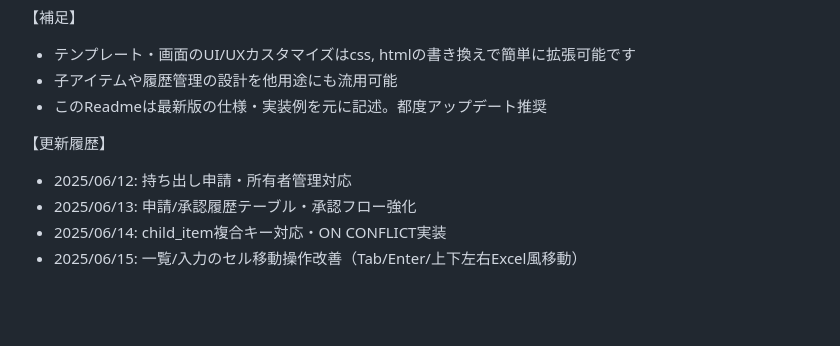
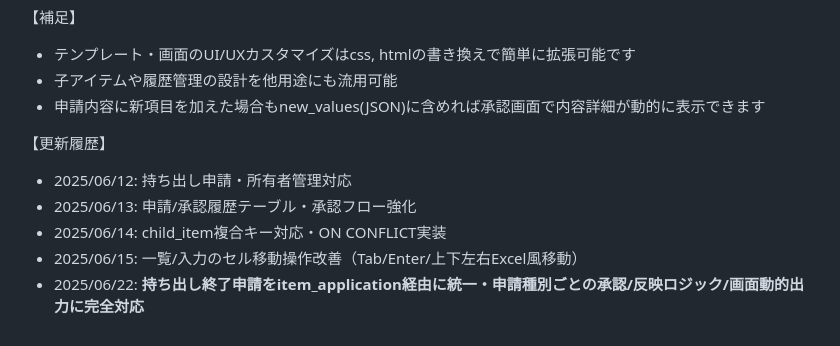
Before and after one commit to ai-programming-base/crud-app, a Markdown page: readme.md, the part around one of its changes. Drawn GitHub-style; blank space fills up the shorter version.

```diff
--- a/readme.md
+++ b/readme.md
@@ -85,10 +112,11 @@ crud_app/
 【補足】
 - テンプレート・画面のUI/UXカスタマイズはcss, htmlの書き換えで簡単に拡張可能です
 - 子アイテムや履歴管理の設計を他用途にも流用可能
-- このReadmeは最新版の仕様・実装例を元に記述。都度アップデート推奨
+- 申請内容に新項目を加えた場合もnew_values(JSON)に含めれば承認画面で内容詳細が動的に表示できます
 
 【更新履歴】
 - 2025/06/12: 持ち出し申請・所有者管理対応
 - 2025/06/13: 申請/承認履歴テーブル・承認フロー強化
 - 2025/06/14: child_item複合キー対応・ON CONFLICT実装
 - 2025/06/15: 一覧/入力のセル移動操作改善（Tab/Enter/上下左右Excel風移動）
+- 2025/06/22: **持ち出し終了申請をitem_application経由に統一・申請種別ごとの承認/反映ロジック/画面動的出力に完全対応**
```
Also changed, not shown: other parts of readme.md (+45 -18 lines).
